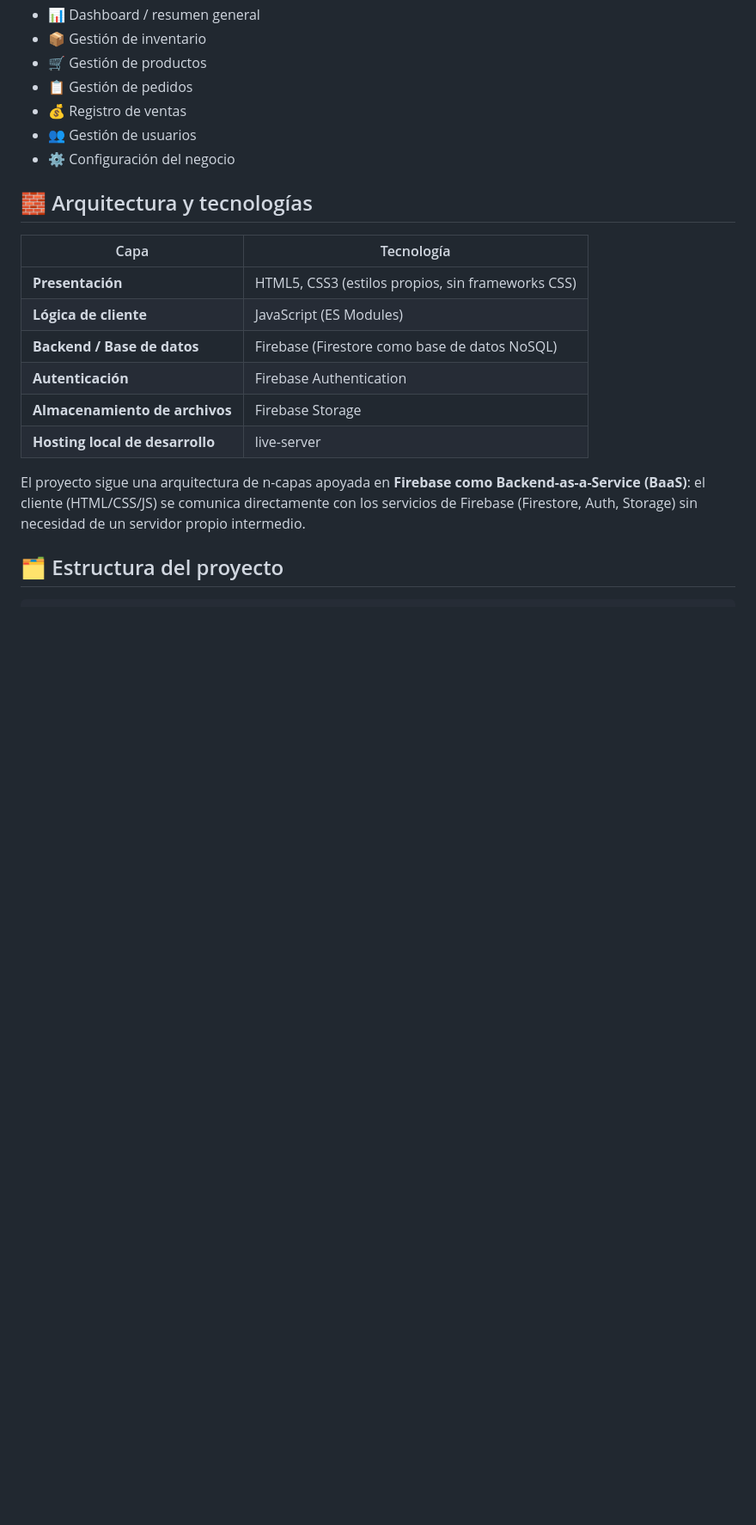
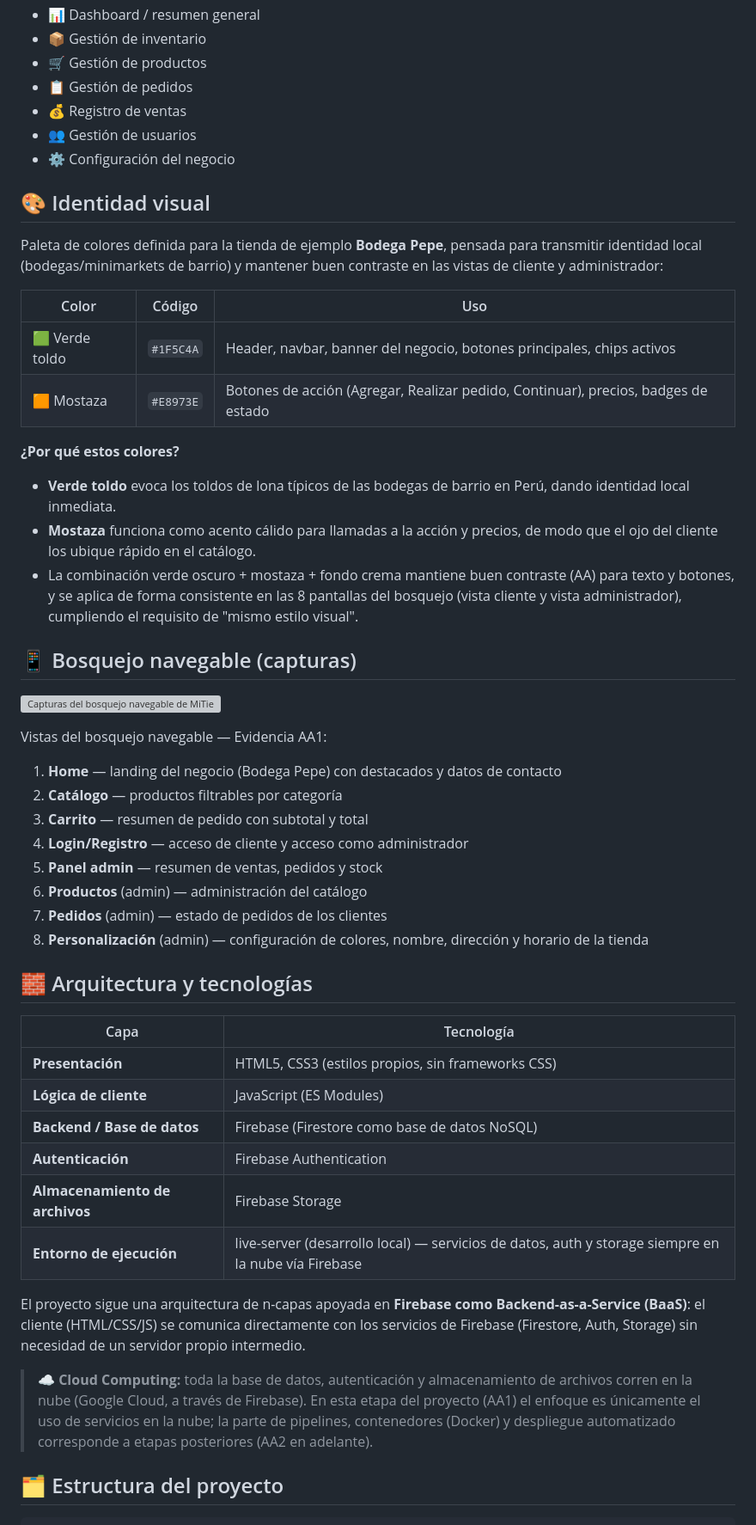
Before and after one commit to paulmussen14-ui/mitienda, a Markdown page: README.md, the part around one of its changes. Shown at 86% size. Rendered like a GitHub page; blank space fills up the shorter version; grey boxes are pictures that could not be loaded.

```diff
--- a/README.md
+++ b/README.md
@@ -31,6 +33,35 @@ Ante la necesidad de que pequeños negocios encuentren canales de venta alternat
 - 👥 Gestión de usuarios
 - ⚙️ Configuración del negocio
 
+## 🎨 Identidad visual
+
+Paleta de colores definida para la tienda de ejemplo **Bodega Pepe**, pensada para transmitir identidad local (bodegas/minimarkets de barrio) y mantener buen contraste en las vistas de cliente y administrador:
+
+| Color | Código | Uso |
+|---|---|---|
+| 🟩 Verde toldo | `#1F5C4A` | Header, navbar, banner del negocio, botones principales, chips activos |
+| 🟧 Mostaza | `#E8973E` | Botones de acción (Agregar, Realizar pedido, Continuar), precios, badges de estado |
+
+**¿Por qué estos colores?**
+- **Verde toldo** evoca los toldos de lona típicos de las bodegas de barrio en Perú, dando identidad local inmediata.
+- **Mostaza** funciona como acento cálido para llamadas a la acción y precios, de modo que el ojo del cliente los ubique rápido en el catálogo.
+- La combinación verde oscuro + mostaza + fondo crema mantiene buen contraste (AA) para texto y botones, y se aplica de forma consistente en las 8 pantallas del bosquejo (vista cliente y vista administrador), cumpliendo el requisito de "mismo estilo visual".
+
+## 📱 Bosquejo navegable (capturas)
+
+![Capturas del bosquejo navegable de MiTienda en móvil](assets/capturas-movil.png)
+
+Vistas del bosquejo navegable — Evidencia AA1:
+
+1. **Home** — landing del negocio (Bodega Pepe) con destacados y datos de contacto
+2. **Catálogo** — productos filtrables por categoría
+3. **Carrito** — resumen de pedido con subtotal y total
+4. **Login/Registro** — acceso de cliente y acceso como administrador
+5. **Panel admin** — resumen de ventas, pedidos y stock
+6. **Productos** (admin) — administración del catálogo
+7. **Pedidos** (admin) — estado de pedidos de los clientes
+8. **Personalización** (admin) — configuración de colores, nombre, dirección y horario de la tienda
+
 ## 🧱 Arquitectura y tecnologías
 
 | Capa | Tecnología |
@@ -40,9 +71,11 @@ Ante la necesidad de que pequeños negocios encuentren canales de venta alternat
 | **Backend / Base de datos** | Firebase (Firestore como base de datos NoSQL) |
 | **Autenticación** | Firebase Authentication |
 | **Almacenamiento de archivos** | Firebase Storage |
-| **Hosting local de desarrollo** | live-server |
+| **Entorno de ejecución** | live-server (desarrollo local) — servicios de datos, auth y storage siempre en la nube vía Firebase |
 
 El proyecto sigue una arquitectura de n-capas apoyada en **Firebase como Backend-as-a-Service (BaaS)**: el cliente (HTML/CSS/JS) se comunica directamente con los servicios de Firebase (Firestore, Auth, Storage) sin necesidad de un servidor propio intermedio.
+
+> ☁️ **Cloud Computing:** toda la base de datos, autenticación y almacenamiento de archivos corren en la nube (Google Cloud, a través de Firebase). En esta etapa del proyecto (AA1) el enfoque es únicamente el uso de servicios en la nube; la parte de pipelines, contenedores (Docker) y despliegue automatizado corresponde a etapas posteriores (AA2 en adelante).
 
 ## 🗂️ Estructura del proyecto
 
```
Also changed, not shown: other parts of README.md (+15 -1 lines).
